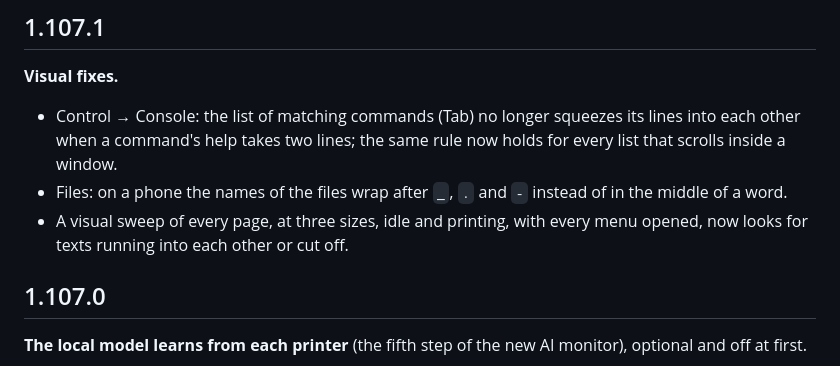
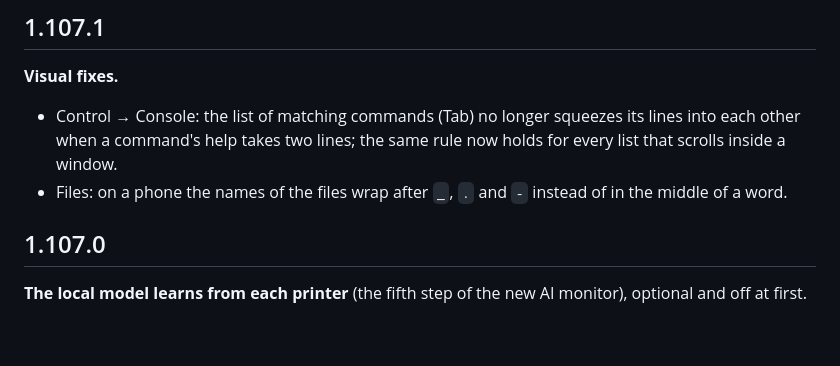
Before and after one commit to BotuPotto/KlippEye, a Markdown page: CHANGELOG.md, the part around the change. GitHub-like rendering; blank space fills up the shorter version.

Commit message:
Changelog: what 1.107.1 changes
Co-Authored-By: Claude Opus 5.5 <noreply@anthropic.com>
Claude-Session: https://claude.ai/code/session_01RKyZh9asea3d8yf51NcPUR

```diff
--- a/CHANGELOG.md
+++ b/CHANGELOG.md
@@ -7,8 +7,6 @@
 * Control → Console: the list of matching commands (Tab) no longer squeezes its lines into each other when a command's
   help takes two lines; the same rule now holds for every list that scrolls inside a window.
 * Files: on a phone the names of the files wrap after `_`, `.` and `-` instead of in the middle of a word.
-* A visual sweep of every page, at three sizes, idle and printing, with every menu opened, now looks for texts running
-  into each other or cut off.
 
 ## 1.107.0
 
```
